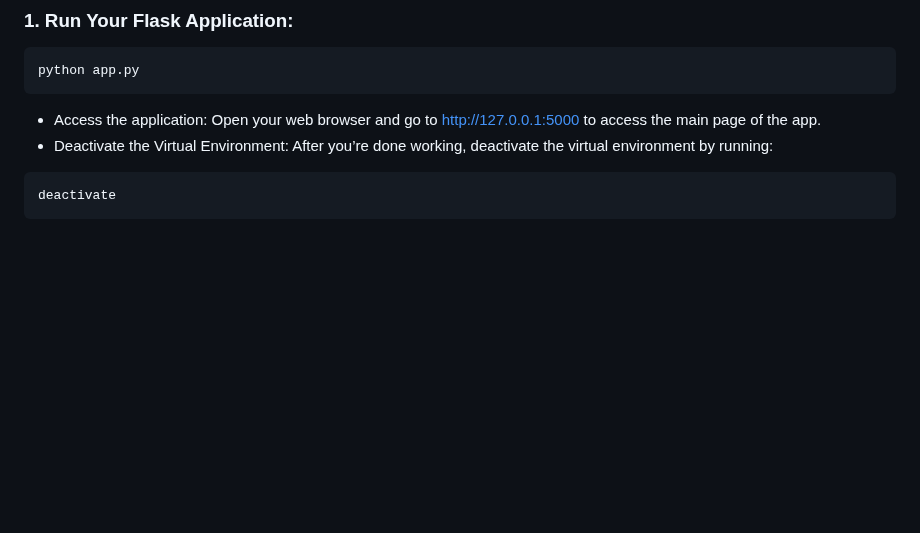
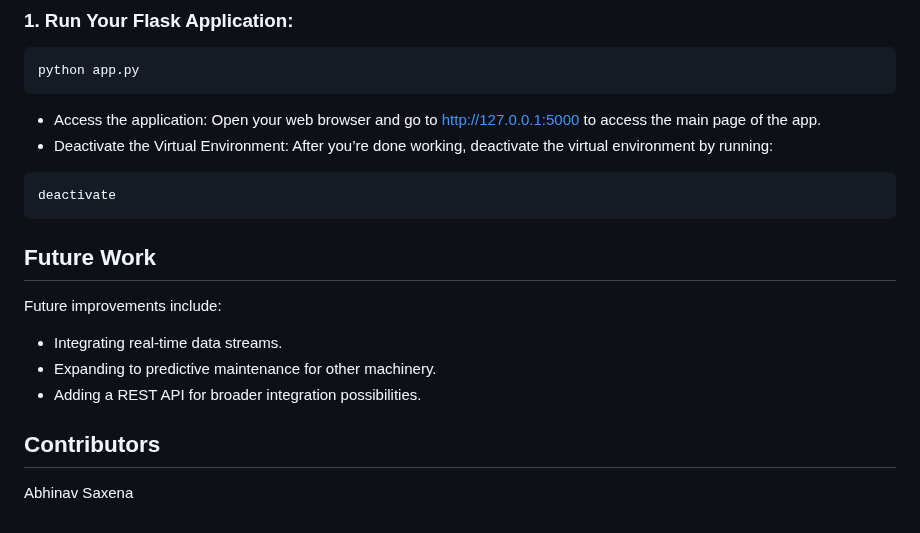
Before and after one commit to abhinavsaxena123/Predictive_Maintenance_For_Milling_Machine, a Markdown page: README.md, the part around the change. Drawn GitHub-style; blank space fills up the shorter version.

````diff
--- a/README.md
+++ b/README.md
@@ -79,3 +79,27 @@ python app.py
 ```
 deactivate
 ```
+
+
+
+
+
+
+
+
+
+
+
+
+
+
+## Future Work
+Future improvements include:
+
+* Integrating real-time data streams.
+* Expanding to predictive maintenance for other machinery.
+* Adding a REST API for broader integration possibilities.
+
+
+## Contributors
+Abhinav Saxena
````
